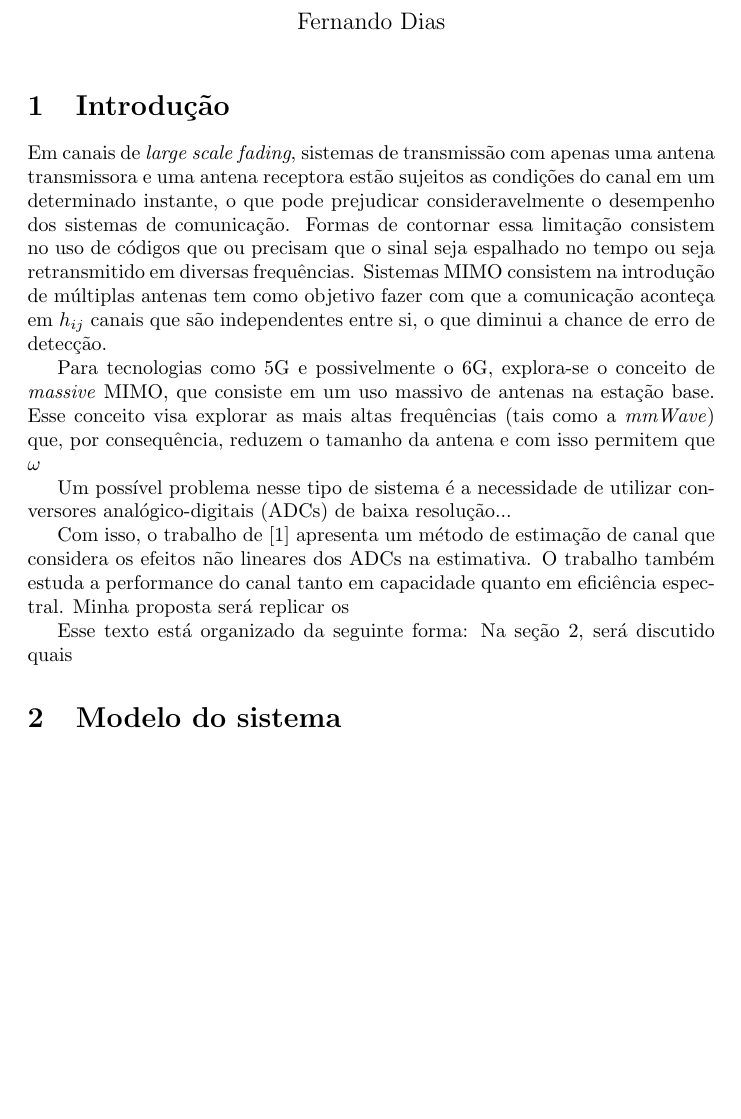
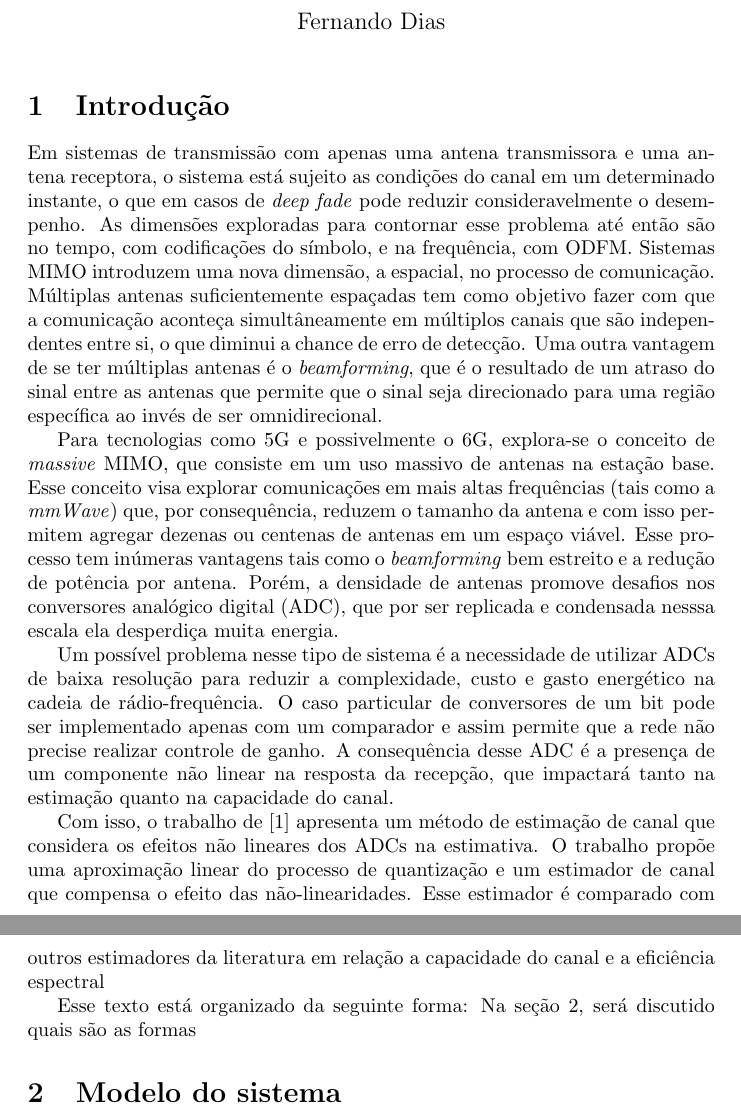
Before and after one commit to Fdms-3741/TrabalhoTransmissaoDigital, a LaTeX document (Relatorios/Entrega1/main.tex): part of page 1 of 2 before the commit and two parts of pages 1 and 2 of 2 after it, the two joined at a grey line, cut so that both start at the same text, the shorter picture padded with empty space. Compiled offline with pdfLaTeX.

Commit message:
Introdução feita, falta terminar de revisar o artigo e escrever o maldito texto

```diff
--- a/Relatorios/Entrega1/main.tex
+++ b/Relatorios/Entrega1/main.tex
@@ -14,17 +14,16 @@
 	\maketitle
 
 	\section{Introdução}
-	Em canais de \textit{large scale fading}, sistemas de transmissão com apenas uma antena transmissora e uma antena receptora estão sujeitos as condições do canal em um determinado instante, o que pode prejudicar consideravelmente o desempenho dos sistemas de comunicação. Formas de contornar essa limitação consistem no uso de códigos que ou precisam que o sinal seja espalhado no tempo ou seja retransmitido em diversas frequências. Sistemas MIMO consistem na introdução de múltiplas antenas tem como objetivo fazer com que a comunicação aconteça em $h_{ij}$ canais que são independentes entre si, o que diminui a chance de erro de detecção.
+	Em sistemas de transmissão com apenas uma antena transmissora e uma antena receptora, o sistema está sujeito as condições do canal em um determinado instante, o que em casos de \textit{deep fade} pode reduzir consideravelmente o desempenho. As dimensões exploradas para contornar esse problema até então são no tempo, com codificações do símbolo, e na frequência, com ODFM. Sistemas MIMO introduzem uma nova dimensão, a espacial, no processo de comunicação. Múltiplas antenas suficientemente espaçadas tem como objetivo fazer com que a comunicação aconteça simultâneamente em múltiplos canais que são independentes entre si, o que diminui a chance de erro de detecção. Uma outra vantagem de se ter múltiplas antenas é o \textit{beamforming}, que é o resultado de um atraso do sinal entre as antenas que permite que o sinal seja direcionado para uma região específica ao invés de ser omnidirecional.
 
-	Para tecnologias como 5G e possivelmente o 6G, explora-se o conceito de \textit{massive} MIMO, que consiste em um uso massivo de antenas na estação base. Esse conceito visa explorar as mais altas frequências (tais como a \textit{mmWave}) que, por consequência, reduzem o tamanho da antena e com isso permitem que $\omega$
+	Para tecnologias como 5G e possivelmente o 6G, explora-se o conceito de \textit{massive} MIMO, que consiste em um uso massivo de antenas na estação base. Esse conceito visa explorar comunicações em mais altas frequências (tais como a \textit{mmWave}) que, por consequência, reduzem o tamanho da antena e com isso permitem agregar dezenas ou centenas de antenas em um espaço viável. Esse processo tem inúmeras vantagens tais como o \textit{beamforming} bem estreito e a redução de potência por antena. Porém, a densidade de antenas promove desafios nos conversores analógico digital (ADC), que por ser replicada e condensada nesssa escala ela desperdiça muita energia.
 
-	Um possível problema nesse tipo de sistema é a necessidade de utilizar conversores analógico-digitais (ADCs) de baixa resolução...
+	Um possível problema nesse tipo de sistema é a necessidade de utilizar ADCs de baixa resolução para reduzir a complexidade, custo e gasto energético na cadeia de rádio-frequência. O caso particular de conversores de um bit pode ser implementado apenas com um comparador e assim permite que a rede não precise realizar controle de ganho. A consequência desse ADC é a presença de um componente não linear na resposta da recepção, que impactará tanto na estimação quanto na capacidade do canal.
 
-	Com isso, o trabalho de~\cite{li.etal_2017a} apresenta um método de estimação de canal que considera os efeitos não lineares dos ADCs na estimativa. O trabalho também estuda a performance do canal tanto em capacidade quanto em eficiência espectral.
-	Minha proposta será replicar os
+	Com isso, o trabalho de~\cite{li.etal_2017a} apresenta um método de estimação de canal que considera os efeitos não lineares dos ADCs na estimativa. O trabalho propõe uma aproximação linear do processo de quantização e um estimador de canal que compensa o efeito das não-linearidades. Esse estimador é comparado com outros estimadores da literatura em relação a capacidade do canal e a eficiência espectral
 
 	Esse texto está organizado da seguinte forma:
-	Na seção~\ref{sec:modelo_sistema}, será discutido quais
+	Na seção~\ref{sec:modelo_sistema}, será discutido quais são as formas
 
 	\section{Modelo do sistema}
 	\label{sec:modelo_sistema}
```
